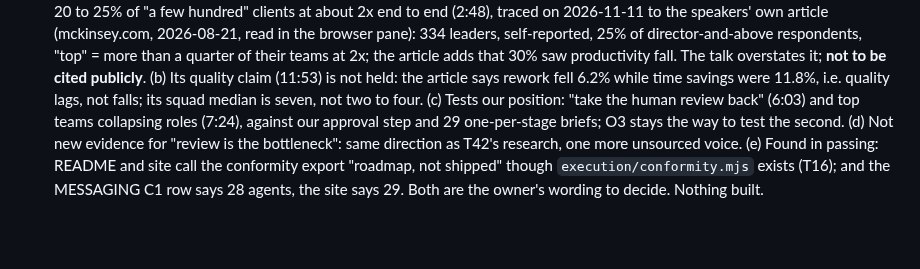
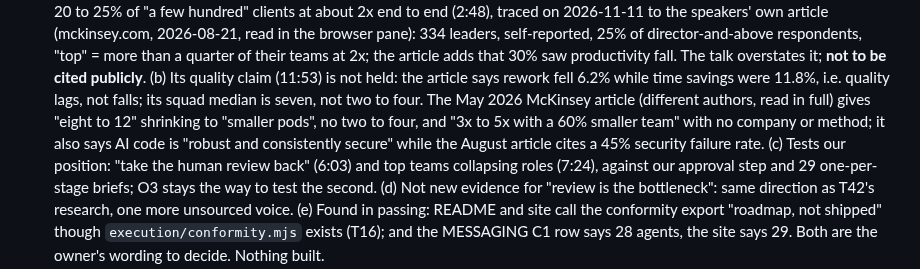
Before and after one commit to gpatwa/agentic-sdlc-playbook, a Markdown page: docs/BACKLOG.md, the part around the change. GitHub-like rendering; blank space fills up the shorter version.

```diff
--- a/docs/BACKLOG.md
+++ b/docs/BACKLOG.md
@@ -1878,7 +1878,7 @@ from the run" pattern as effort / operator / executor / gateCatches.
   read in the browser pane): 334 leaders, self-reported, 25% of director-and-above respondents, "top" = more than a quarter of
   their teams at 2x; the article adds that 30% saw productivity fall. The talk overstates it; **not to be cited publicly**.
   (b) Its quality claim (11:53) is not held: the article says rework fell 6.2% while time savings were 11.8%, i.e. quality lags,
-  not falls; its squad median is seven, not two to four. (c) Tests our position: "take the human review back" (6:03) and top teams
+  not falls; its squad median is seven, not two to four. The May 2026 McKinsey article (different authors, read in full) gives "eight to 12" shrinking to "smaller pods", no two to four, and "3x to 5x with a 60% smaller team" with no company or method; it also says AI code is "robust and consistently secure" while the August article cites a 45% security failure rate. (c) Tests our position: "take the human review back" (6:03) and top teams
   collapsing roles (7:24), against our approval step and 29 one-per-stage briefs; O3 stays the way to test the second. (d) Not
   new evidence for "review is the bottleneck": same direction as T42's research, one more unsourced voice. (e) Found in passing:
   README and site call the conformity export "roadmap, not shipped" though `execution/conformity.mjs` exists (T16); and the
```
Also changed, not shown: docs/research/2026-11-mckinsey-agentic-pdlc-talk.md (+21 -1 lines).
